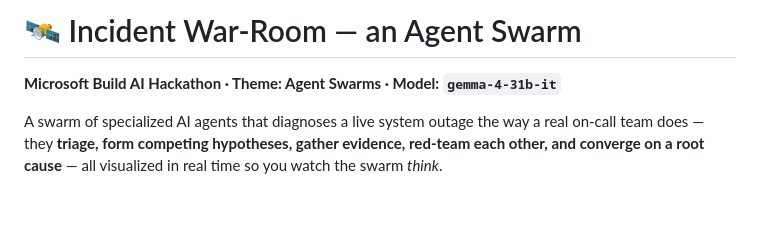
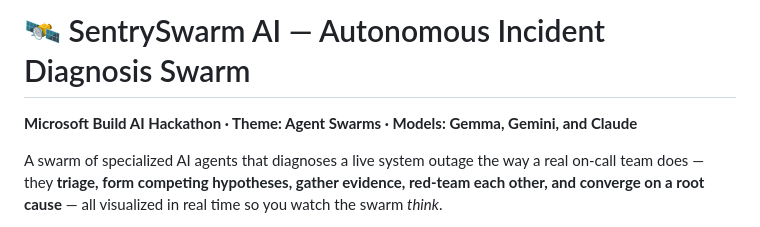
Before and after one commit to AvizRepo/Sentry-Swarm-Agent, a Markdown page: README.md, the part around the change. Rendered like a GitHub page; blank space fills up the shorter version.

Commit message:
docs: update title and supported models in README.md

```diff
--- a/README.md
+++ b/README.md
@@ -1,6 +1,6 @@
-# 🛰️ Incident War-Room — an Agent Swarm
+# 🛰️ SentrySwarm AI — Autonomous Incident Diagnosis Swarm
 
-**Microsoft Build AI Hackathon · Theme: Agent Swarms · Model: `gemma-4-31b-it`**
+**Microsoft Build AI Hackathon · Theme: Agent Swarms · Models: Gemma, Gemini, and Claude**
 
 A swarm of specialized AI agents that diagnoses a live system outage the way a
 real on-call team does — they **triage, form competing hypotheses, gather
```
